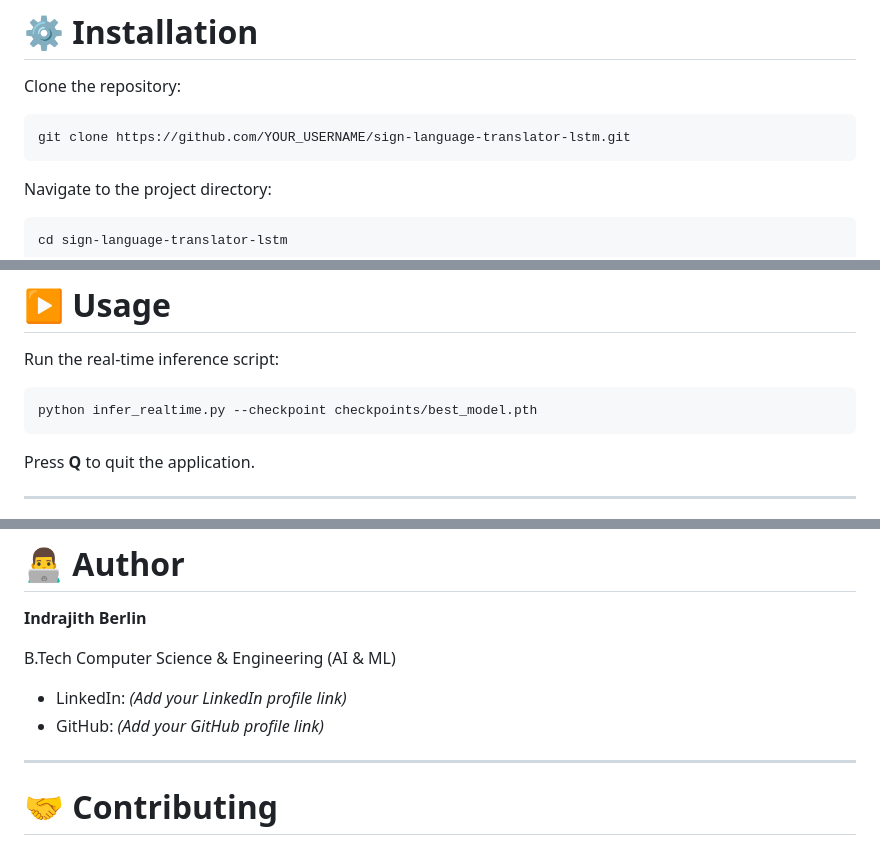
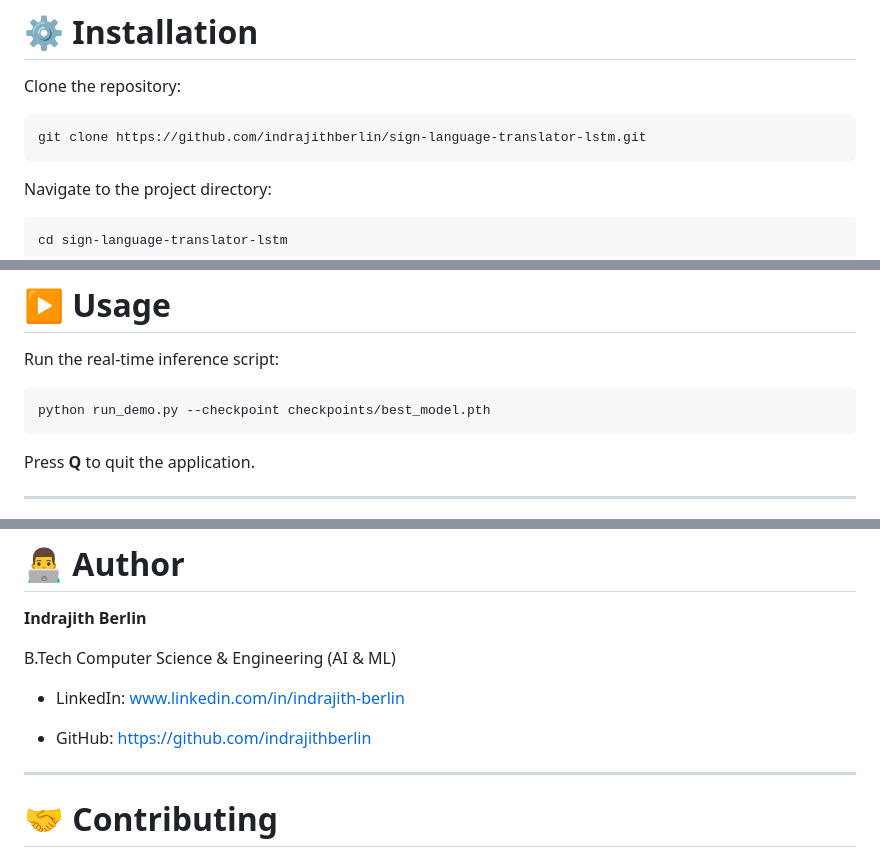
Before and after one commit to indrajithberlin/sign-lang-translator-lstm, a Markdown page: README.md, 3 parts joined by grey strips. Drawn GitHub-style.

````diff
--- a/README.md
+++ b/README.md
@@ -109,7 +109,7 @@ sign-language-translator-lstm/
 Clone the repository:
 
 ```bash
-git clone https://github.com/YOUR_USERNAME/sign-language-translator-lstm.git
+git clone https://github.com/indrajithberlin/sign-language-translator-lstm.git
 ```
 
 Navigate to the project directory:
@@ -131,7 +131,7 @@ pip install -r requirements.txt
 Run the real-time inference script:
 
 ```bash
-python infer_realtime.py --checkpoint checkpoints/best_model.pth
+python run_demo.py --checkpoint checkpoints/best_model.pth
 ```
 
 Press **Q** to quit the application.
@@ -167,8 +167,9 @@ Press **Q** to quit the application.
 
 B.Tech Computer Science & Engineering (AI & ML)
 
-- LinkedIn: *(Add your LinkedIn profile link)*
-- GitHub: *(Add your GitHub profile link)*
+- LinkedIn: www.linkedin.com/in/indrajith-berlin
+
+- GitHub: https://github.com/indrajithberlin
 
 ---
 
````
